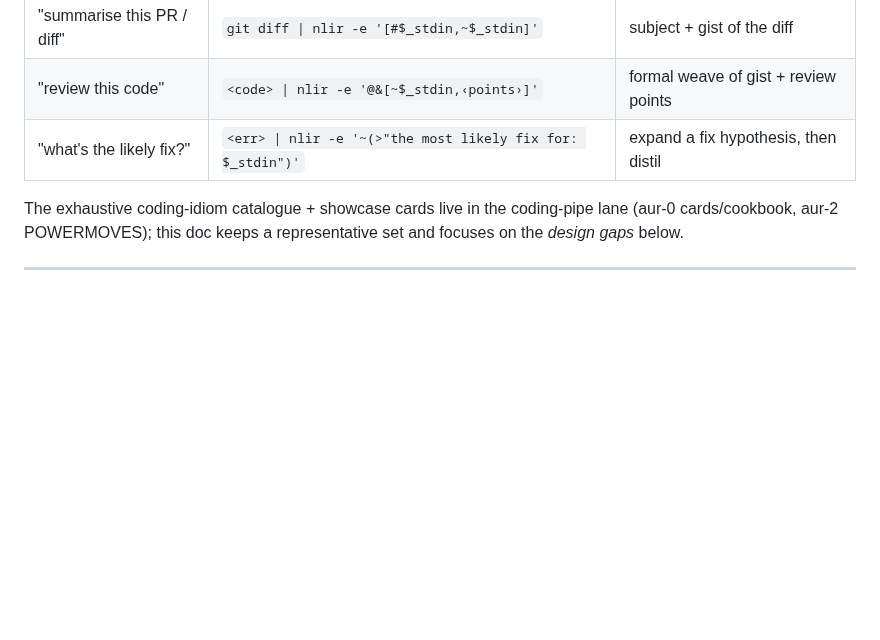
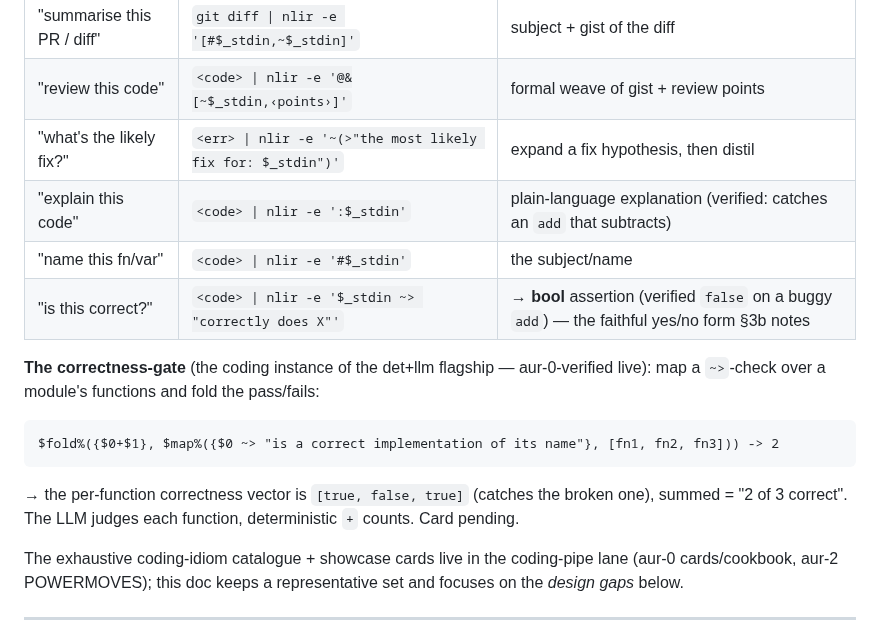
Before and after one commit to harryaskham/nlir, a Markdown page: docs/design/agent-vocabulary.md, the part around the change. GitHub-like rendering; blank space fills up the shorter version.

Commit message:
docs(agent-vocabulary): §2b verified coding idioms + the correctness-ga…
Reintegrate agent branch agent/aurora/nlir/aurora-nlir-nlir-dev-aur-0
Agent: aurora-nlir-nlir-dev-aur-0
Project: nlir
Node: aurora
Head: 046bc0a
Mode: direct
Caco-Land: agent/aurora/nlir/aurora-nlir-nlir-dev-aur-0
Beads: bd-44c294, bd-89eb89, bd-970e05, bd-14af74, bd-0f7655, bd-30b70d, bd-c80b5a, bd-cb761e, bd-b1d501, bd-d8d757, bd-89bcb7, bd-ca518b, bd-799000, bd-c81e06, bd-ae1730, bd-89bc, bd-89bcb, bd-5dd86f

[bd-44c294]

[bd-89eb89]

[bd-970e05]

[bd-14af74]

[bd-0f7655]

[bd-30b70d]

[bd-c80b5a]

[bd-cb761e]

[bd-b1d501]

[bd-d8d757]

[bd-89bcb7]

[bd-ca518b]

[bd-799000]

[bd-c81e06]

[bd-ae1730]

[bd-89bc]

[bd-89bcb]

[bd-5dd86f]

Comment: docs(agent-vocabulary): §2b verified coding idioms + correctness-gate (aur-0 lane) — live-verified explain/name/is-correct + the map∘fold correctness-gate (coding instance of the det+llm flagship). Distinct section from aur-1's §6.

````diff
--- a/docs/design/agent-vocabulary.md
+++ b/docs/design/agent-vocabulary.md
@@ -66,6 +66,17 @@ Where the subject is piped in (a diff, code, an error), the same lenses apply to
 | "summarise this PR / diff" | `git diff \| nlir -e '[#$_stdin,~$_stdin]'` | subject + gist of the diff |
 | "review this code" | `<code> \| nlir -e '@&[~$_stdin,‹points›]'` | formal weave of gist + review points |
 | "what's the likely fix?" | `<err> \| nlir -e '~(>"the most likely fix for: $_stdin")'` | expand a fix hypothesis, then distil |
+| "explain this code" | `<code> \| nlir -e ':$_stdin'` | plain-language explanation (verified: catches an `add` that subtracts) |
+| "name this fn/var" | `<code> \| nlir -e '#$_stdin'` | the subject/name |
+| "is this correct?" | `<code> \| nlir -e '$_stdin ~> "correctly does X"'` | → **bool** assertion (verified `false` on a buggy `add`) — the faithful yes/no form §3b notes |
+
+**The correctness-gate** (the coding instance of the det+llm flagship — aur-0-verified live): map a `~>`-check over a module's functions and fold the pass/fails:
+
+```
+$fold%({$0+$1}, $map%({$0 ~> "is a correct implementation of its name"}, [fn1, fn2, fn3])) -> 2
+```
+
+→ the per-function correctness vector is `[true, false, true]` (catches the broken one), summed = "2 of 3 correct". The LLM judges each function, deterministic `+` counts. Card pending.
 
 The exhaustive coding-idiom catalogue + showcase cards live in the coding-pipe
 lane (aur-0 cards/cookbook, aur-2 POWERMOVES); this doc keeps a representative
````
